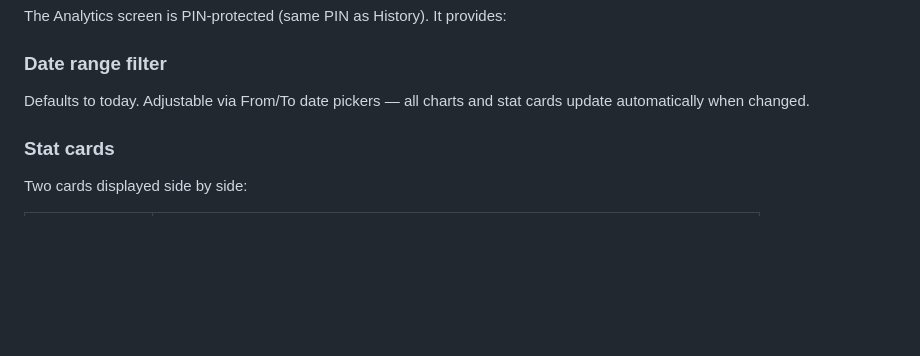
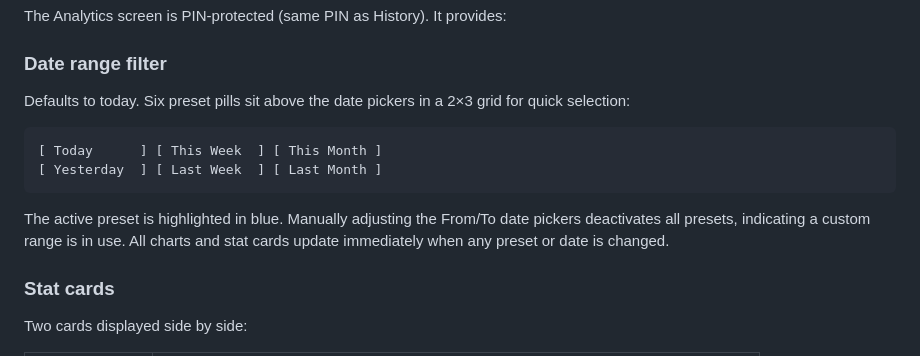
Before and after one commit to jack-thompson-ln/proof-of-delivery, a Markdown page: README.md, the part around the change. Drawn GitHub-style; blank space fills up the shorter version.

````diff
--- a/README.md
+++ b/README.md
@@ -225,7 +225,14 @@ The History screen is PIN-protected (same PIN as Analytics). It provides:
 The Analytics screen is PIN-protected (same PIN as History). It provides:
 
 ### Date range filter
-Defaults to today. Adjustable via From/To date pickers — all charts and stat cards update automatically when changed.
+Defaults to today. Six preset pills sit above the date pickers in a 2×3 grid for quick selection:
+
+```
+[ Today      ] [ This Week  ] [ This Month ]
+[ Yesterday  ] [ Last Week  ] [ Last Month ]
+```
+
+The active preset is highlighted in blue. Manually adjusting the From/To date pickers deactivates all presets, indicating a custom range is in use. All charts and stat cards update immediately when any preset or date is changed.
 
 ### Stat cards
 Two cards displayed side by side:
````
